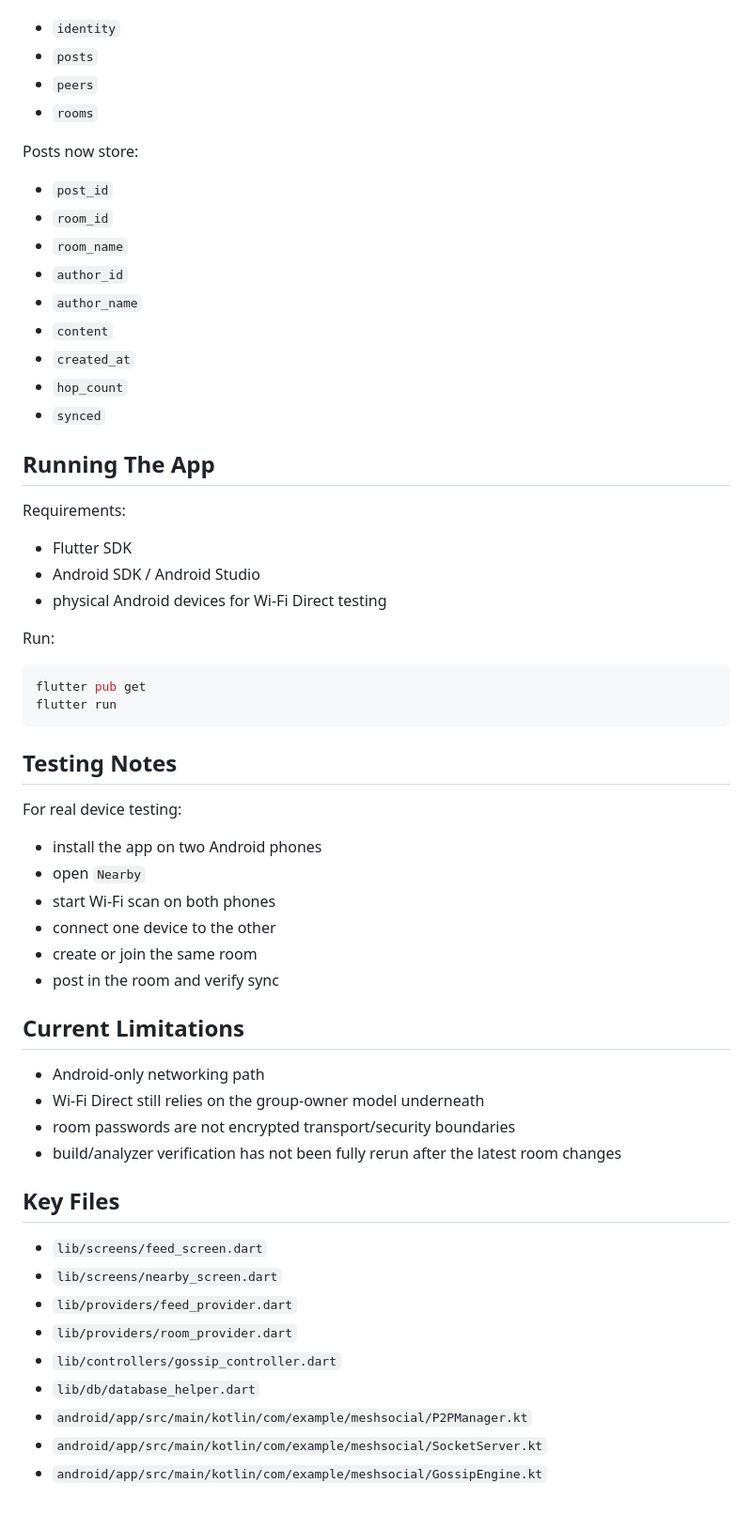
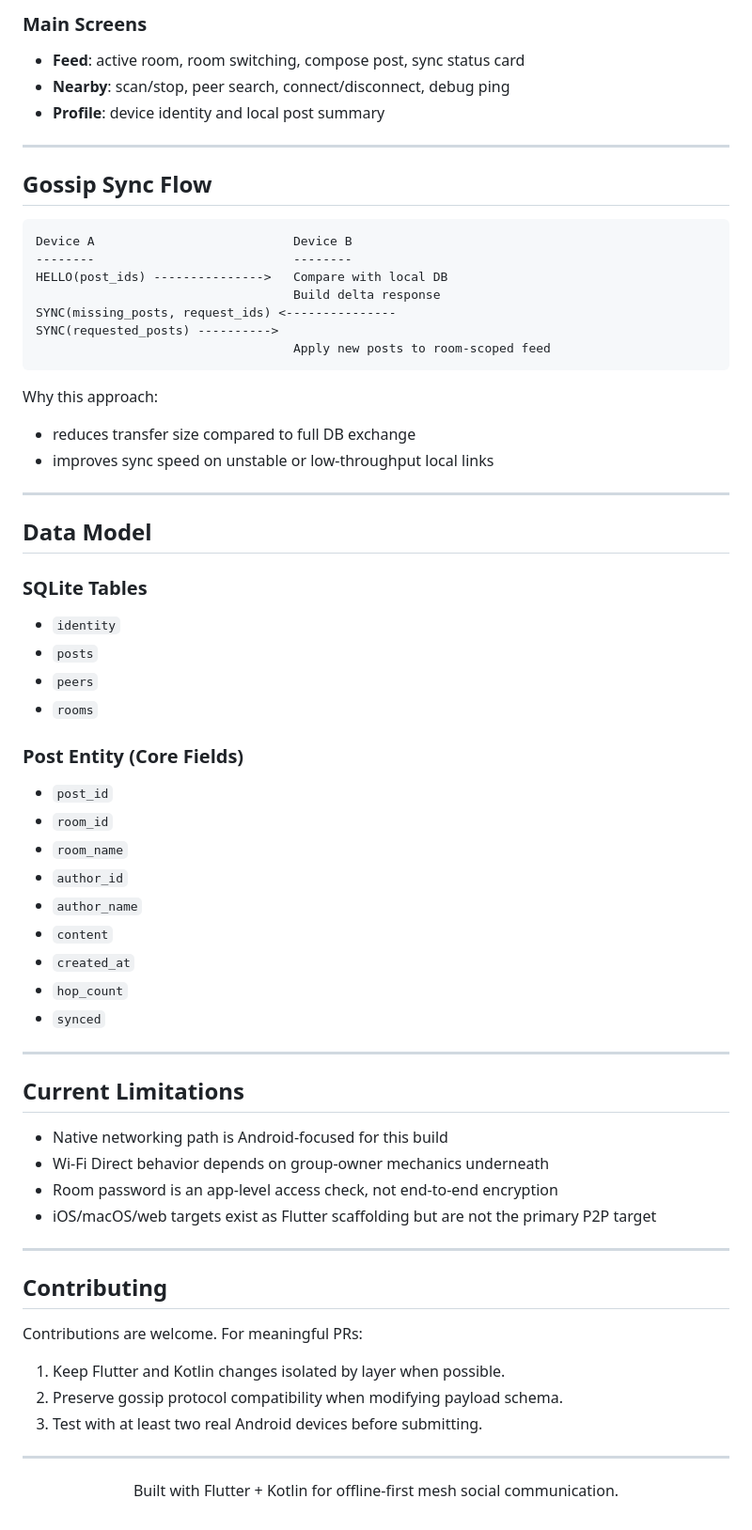
Before and after one commit to MayankBSahu/Bajrang-Dal, a Markdown page: README.md, the part around one of its changes. Shown at 94% size. GitHub-like rendering.

````diff
--- a/README.md
+++ b/README.md
@@ -87,9 +176,40 @@ SQLite tables currently include:
+### Main Screens
+
+- **Feed**: active room, room switching, compose post, sync status card
+- **Nearby**: scan/stop, peer search, connect/disconnect, debug ping
+- **Profile**: device identity and local post summary
+
+---
+
+## Gossip Sync Flow
+
+```text
+Device A                           Device B
+--------                           --------
+HELLO(post_ids) --------------->   Compare with local DB
+                                   Build delta response
+SYNC(missing_posts, request_ids) <---------------
+SYNC(requested_posts) ---------->
+                                   Apply new posts to room-scoped feed
+```
+
+Why this approach:
+- reduces transfer size compared to full DB exchange
+- improves sync speed on unstable or low-throughput local links
+
+---
+
+## Data Model
+
+### SQLite Tables
+
 - `identity`
 - `posts`
 - `peers`
 - `rooms`
 
-Posts now store:
+### Post Entity (Core Fields)
+
 - `post_id`
 - `room_id`
 - `room_name`
@@ -100,45 +220,28 @@ Posts now store:
 - `hop_count`
 - `synced`
 
-## Running The App
-
-Requirements:
-- Flutter SDK
-- Android SDK / Android Studio
-- physical Android devices for Wi-Fi Direct testing
-
-Run:
-
-```bash
-flutter pub get
-flutter run
-```
-
-## Testing Notes
-
-For real device testing:
-- install the app on two Android phones
-- open `Nearby`
-- start Wi-Fi scan on both phones
-- connect one device to the other
-- create or join the same room
-- post in the room and verify sync
+---
 
 ## Current Limitations
 
-- Android-only networking path
-- Wi-Fi Direct still relies on the group-owner model underneath
-- room passwords are not encrypted transport/security boundaries
-- build/analyzer verification has not been fully rerun after the latest room changes
+- Native networking path is Android-focused for this build
+- Wi-Fi Direct behavior depends on group-owner mechanics underneath
+- Room password is an app-level access check, not end-to-end encryption
+- iOS/macOS/web targets exist as Flutter scaffolding but are not the primary P2P target
 
-## Key Files
+---
 
-- `lib/screens/feed_screen.dart`
-- `lib/screens/nearby_screen.dart`
-- `lib/providers/feed_provider.dart`
-- `lib/providers/room_provider.dart`
-- `lib/controllers/gossip_controller.dart`
-- `lib/db/database_helper.dart`
-- `android/app/src/main/kotlin/com/example/meshsocial/P2PManager.kt`
-- `android/app/src/main/kotlin/com/example/meshsocial/SocketServer.kt`
-- `android/app/src/main/kotlin/com/example/meshsocial/GossipEngine.kt`
+## Contributing
+
+Contributions are welcome. For meaningful PRs:
+
+1. Keep Flutter and Kotlin changes isolated by layer when possible.
+2. Preserve gossip protocol compatibility when modifying payload schema.
+3. Test with at least two real Android devices before submitting.
+
+---
+
+<div align="center">
+
+Built with Flutter + Kotlin for offline-first mesh social communication.
+
````
Also changed, not shown: other parts of README.md (+152 -62 lines).
